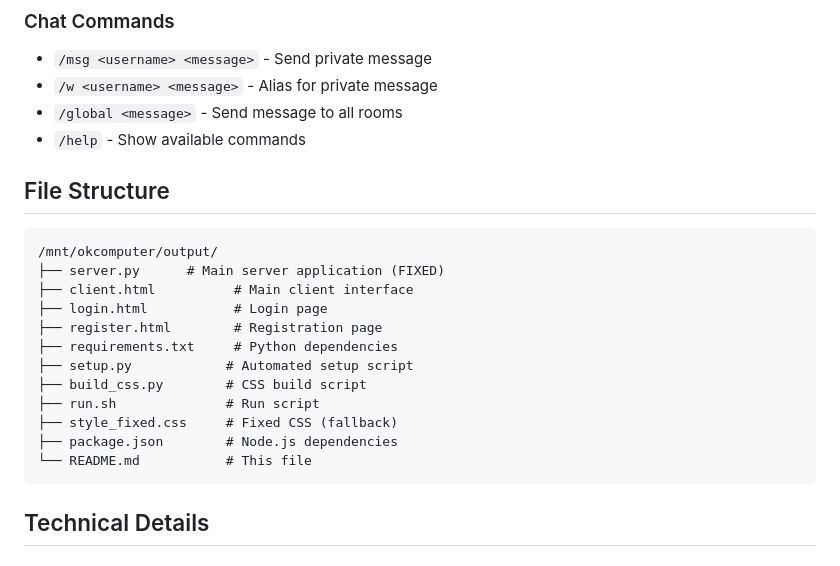
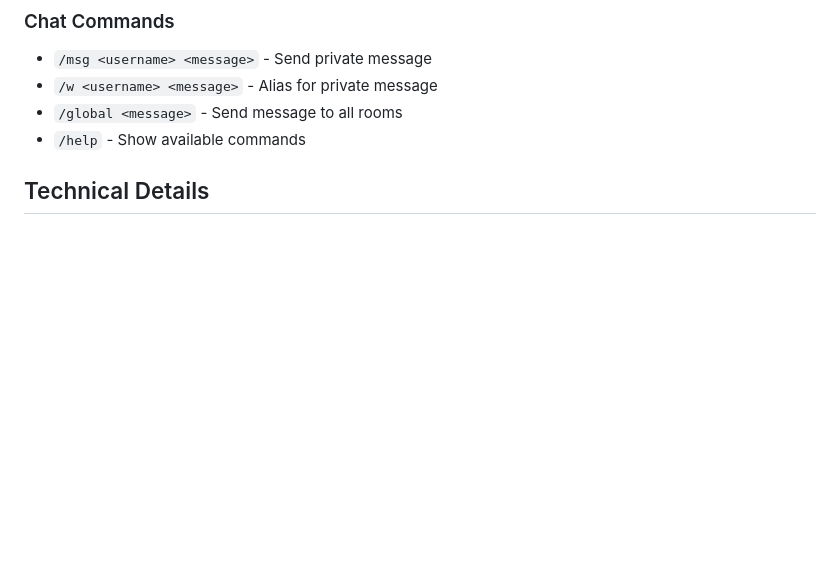
Before and after one commit to DevodaiDaGoat/W-Chat, a Markdown page: README.md, the part around the change. Drawn GitHub-style; blank space fills up the shorter version.

Commit message:
Updated File Structure as it is not true and there are more.
Deleted False File Structure From README.md

````diff
--- a/README.md
+++ b/README.md
@@ -101,23 +101,6 @@ The server will start on:
 - `/global <message>` - Send message to all rooms
 - `/help` - Show available commands
 
-## File Structure
-
-```
-/mnt/okcomputer/output/
-├── server.py      # Main server application (FIXED)
-├── client.html          # Main client interface
-├── login.html           # Login page
-├── register.html        # Registration page
-├── requirements.txt     # Python dependencies
-├── setup.py            # Automated setup script
-├── build_css.py        # CSS build script
-├── run.sh              # Run script
-├── style_fixed.css     # Fixed CSS (fallback)
-├── package.json        # Node.js dependencies
-└── README.md           # This file
-```
-
 ## Technical Details
 
 ### Server Architecture
````
